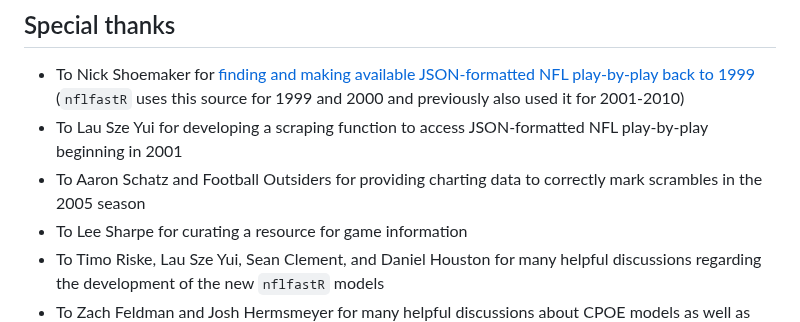
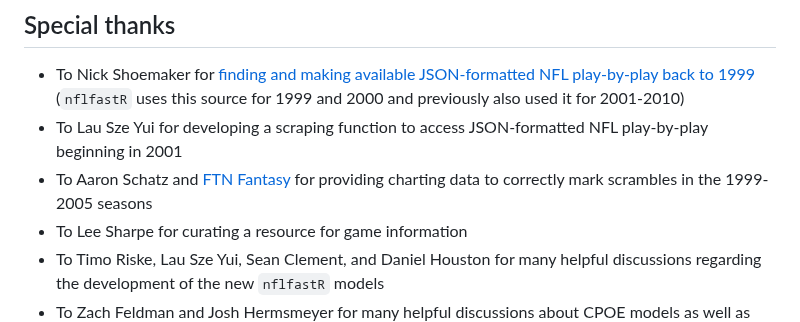
Before and after one commit to nflverse/nflfastR, a Markdown page: README.md, the part around the change. Rendered like a GitHub page.

```diff
--- a/README.md
+++ b/README.md
@@ -123,8 +123,8 @@ incorporating the pre-game spread.
   used it for 2001-2010)
 - To Lau Sze Yui for developing a scraping function to access
   JSON-formatted NFL play-by-play beginning in 2001
-- To Aaron Schatz and Football Outsiders for providing charting data to
-  correctly mark scrambles in the 2005 season
+- To Aaron Schatz and [FTN Fantasy](https://ftnfantasy.com/dvoa/nfl) for providing charting data to
+  correctly mark scrambles in the 1999-2005 seasons
 - To Lee Sharpe for curating a resource for game information
 - To Timo Riske, Lau Sze Yui, Sean Clement, and Daniel Houston for many
   helpful discussions regarding the development of the new `nflfastR`
```
